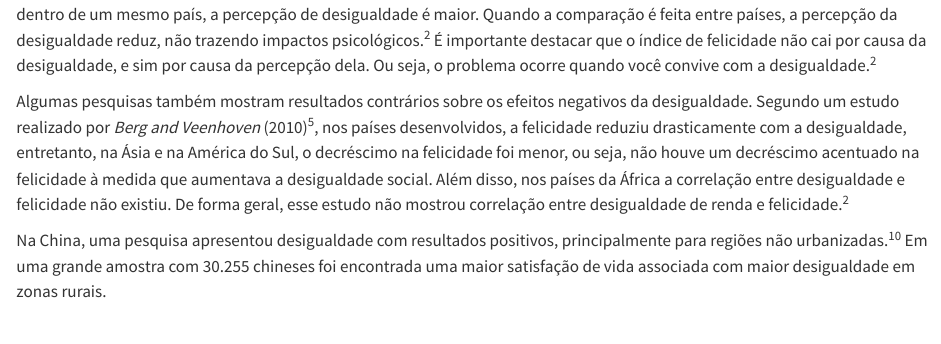
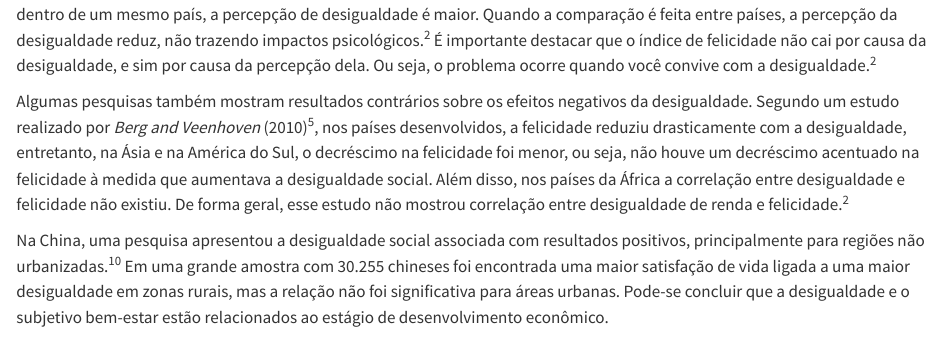
Before and after one commit to francojra/meu_blog_com_quarto, a Quarto document (socioeconomia.qmd): the page in a window 1100 px wide, from 620 px down. Rendered offline with R 4.5, knitr and Pandoc in place of Quarto, with nearby package versions.

Commit message:
Add files via upload

```diff
--- a/socioeconomia.qmd
+++ b/socioeconomia.qmd
@@ -20,7 +20,7 @@ A desigualdade só é percebida dentro da região onde as pessoas moram. Por exe
 
 Algumas pesquisas também mostram resultados contrários sobre os efeitos negativos da desigualdade. Segundo um estudo realizado por *Berg and Veenhoven* (2010)^5^, nos países desenvolvidos, a felicidade reduziu drasticamente com a desigualdade, entretanto, na Ásia e na América do Sul, o decréscimo na felicidade foi menor, ou seja, não houve um decréscimo acentuado na felicidade à medida que aumentava a desigualdade social. Além disso, nos países da África a correlação entre desigualdade e felicidade não existiu. De forma geral, esse estudo não mostrou correlação entre desigualdade de renda e felicidade.^2^
 
-Na China, uma pesquisa apresentou desigualdade com resultados positivos, principalmente para regiões não urbanizadas.^10^ Em uma grande amostra com 30.255 chineses foi encontrada uma maior satisfação de vida associada com maior desigualdade em zonas rurais.
+Na China, uma pesquisa apresentou a desigualdade social associada com resultados positivos, principalmente para regiões não urbanizadas.^10^ Em uma grande amostra com 30.255 chineses foi encontrada uma maior satisfação de vida ligada a uma maior desigualdade em zonas rurais, mas a relação não foi significativa para áreas urbanas. Pode-se concluir que a desigualdade e o subjetivo bem-estar estão relacionados ao estágio de desenvolvimento econômico.
 
 [![](images/csm_desigualdade1_374be25e58-01.jpg){fig-align="center" width="500"}](https://www.brasildefato.com.br/2017/11/06/a-terra-dos-super-ricos-quem-sao-de-onde-vieram-e-para-onde-vao/)
 
```
